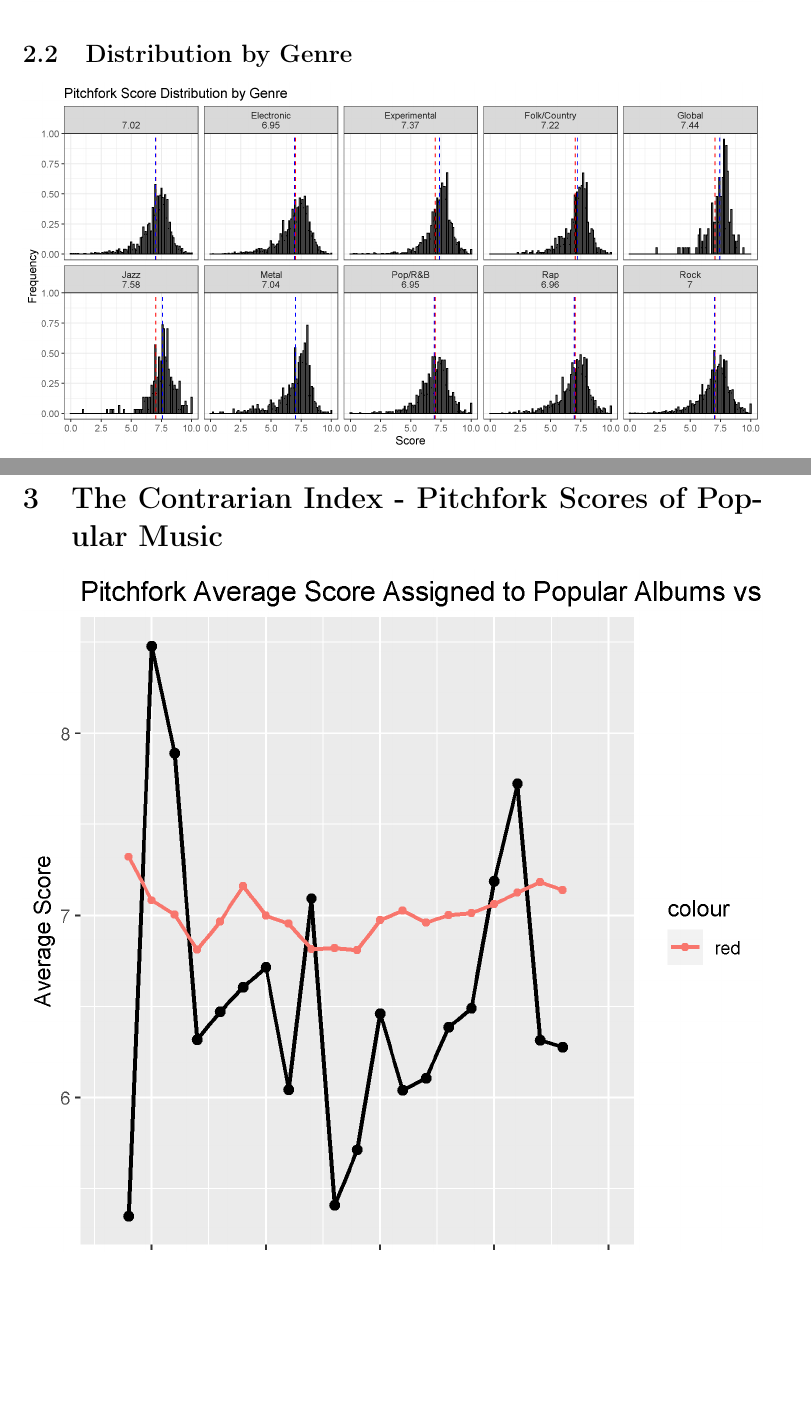
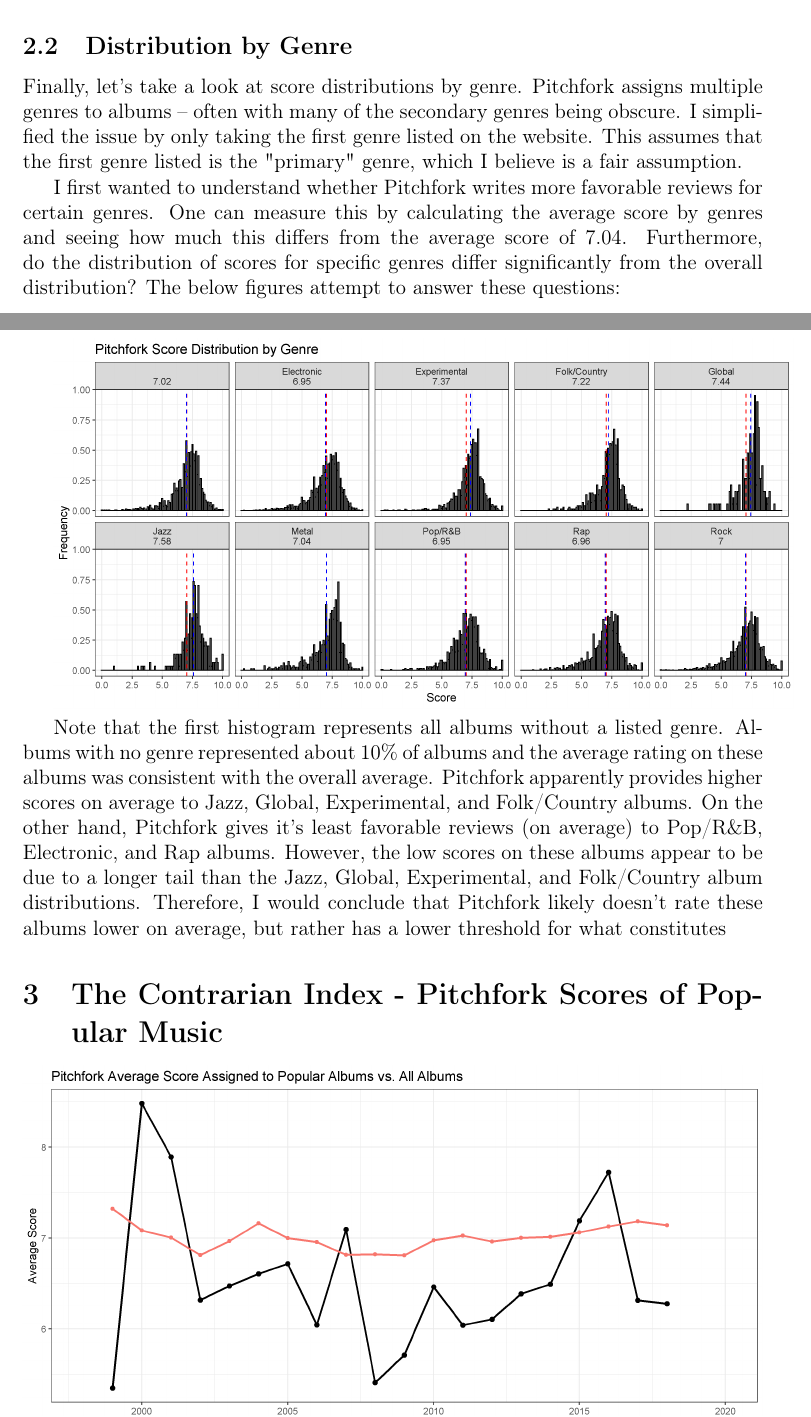
Before and after one commit to mannyrockwell/611-project, a LaTeX document (report.tex): two parts of pages 4 and 5 of 8, joined at a grey line, cut so that both start at the same text, the shorter picture padded with empty space. Compiled offline with pdfLaTeX.

Commit message:
report update

```diff
--- a/report.tex
+++ b/report.tex
@@ -138,9 +139,17 @@
 
 \includegraphics[width = \linewidth]{"figures/underoverindexing.png"}
 
+The above figure highlights certain scores more or less prevalent in the empirical distribution than one would expect to find. Curiously, round numbers seem to be the most overindexed, with 7.0 and 8.0 both nearly matching the mode. On the other hand, scores like 7.1 and 7.9, while closer to the mode than 7.0 and 8.0, are significantly underrepresented in the data. Perhaps this reveals the more "human" aspect of this scoring convention. Since 7.1 and 7.9 seem like numbers that "lead" to 7.0 and 8.0 respectively, it appears that writers will unconsciously round down or round up when evaluating albums.
+
 \subsection{Distribution by Genre}
 
+Finally, let's take a look at score distributions by genre. Pitchfork assigns multiple genres to albums -- often with many of the secondary genres being obscure. I simplified the issue by only taking the first genre listed on the website. This assumes that the first genre listed is the "primary" genre, which I believe is a fair assumption.
+
+I first wanted to understand whether Pitchfork writes more favorable reviews for certain genres. One can measure this by calculating the average score by genres and seeing how much this differs from the average score of 7.04. Furthermore, do the distribution of scores for specific genres differ significantly from the overall distribution? The below figures attempt to answer these questions:
+
 \includegraphics[width = \linewidth]{"figures/score_dist_by_genre.png"}
+
+Note that the first histogram represents all albums without a listed genre. Albums with no genre represented about 10\% of albums and the average rating on these albums was consistent with the overall average. Pitchfork apparently provides higher scores on average to Jazz, Global, Experimental, and Folk/Country albums. On the other hand, Pitchfork gives it's least favorable reviews (on average) to Pop/R\&B, Electronic, and Rap albums. However, the low scores on these albums appear to be due to a longer tail than the Jazz, Global, Experimental, and Folk/Country album distributions. Therefore, I would conclude that Pitchfork likely doesn't rate these albums lower on average, but rather has a lower threshold for what constitutes
 
 \section{The Contrarian Index - Pitchfork Scores of Popular Music}
 \includegraphics[width = \linewidth]{"figures/contrarian_index.png"}
```
Also changed, not shown: figures/contrarian_index.png, figures/underoverindexing.png, report.pdf, report.tex (3 more changed lines), 5 other files.
